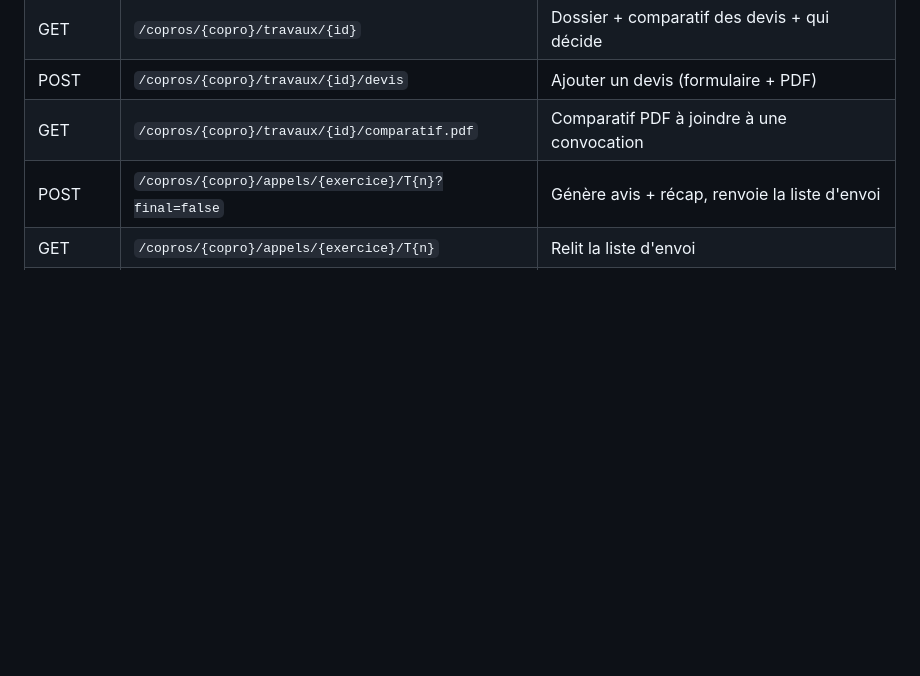
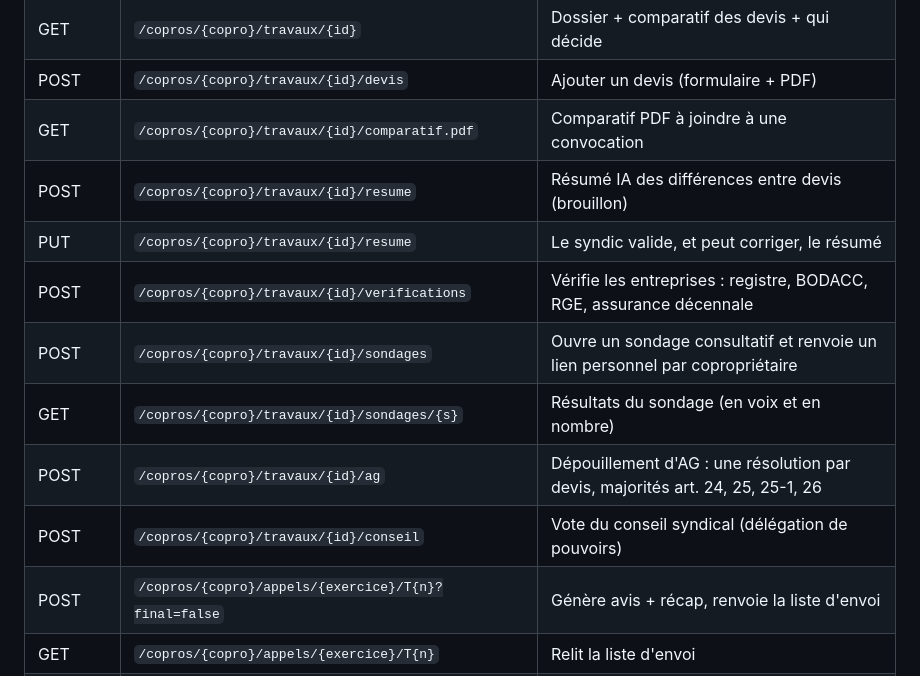
Before and after one commit to valrqr/KoPro, a Markdown page: README.md, the part around one of its changes. Drawn GitHub-style; blank space fills up the shorter version.

```diff
--- a/README.md
+++ b/README.md
@@ -90,6 +90,13 @@ python tests/test_api.py                                             # les tests
 | GET | `/copros/{copro}/travaux/{id}` | Dossier + comparatif des devis + qui décide |
 | POST | `/copros/{copro}/travaux/{id}/devis` | Ajouter un devis (formulaire + PDF) |
 | GET | `/copros/{copro}/travaux/{id}/comparatif.pdf` | Comparatif PDF à joindre à une convocation |
+| POST | `/copros/{copro}/travaux/{id}/resume` | Résumé IA des différences entre devis (brouillon) |
+| PUT | `/copros/{copro}/travaux/{id}/resume` | Le syndic valide, et peut corriger, le résumé |
+| POST | `/copros/{copro}/travaux/{id}/verifications` | Vérifie les entreprises : registre, BODACC, RGE, assurance décennale |
+| POST | `/copros/{copro}/travaux/{id}/sondages` | Ouvre un sondage consultatif et renvoie un lien personnel par copropriétaire |
+| GET | `/copros/{copro}/travaux/{id}/sondages/{s}` | Résultats du sondage (en voix et en nombre) |
+| POST | `/copros/{copro}/travaux/{id}/ag` | Dépouillement d'AG : une résolution par devis, majorités art. 24, 25, 25-1, 26 |
+| POST | `/copros/{copro}/travaux/{id}/conseil` | Vote du conseil syndical (délégation de pouvoirs) |
 | POST | `/copros/{copro}/appels/{exercice}/T{n}?final=false` | Génère avis + récap, renvoie la liste d'envoi |
 | GET | `/copros/{copro}/appels/{exercice}/T{n}` | Relit la liste d'envoi |
 | GET | `/copros/{copro}/appels/{exercice}/T{n}/recap` | PDF de la récap à signer |
```
Also changed, not shown: other parts of README.md (+40 -0 lines), docs/apercu_page_vote.png (added), 14 other files.
